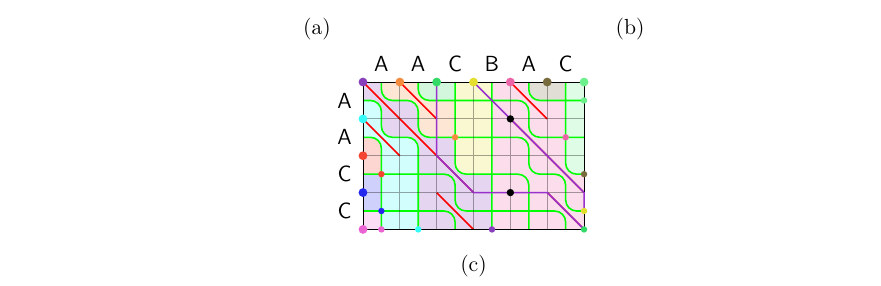
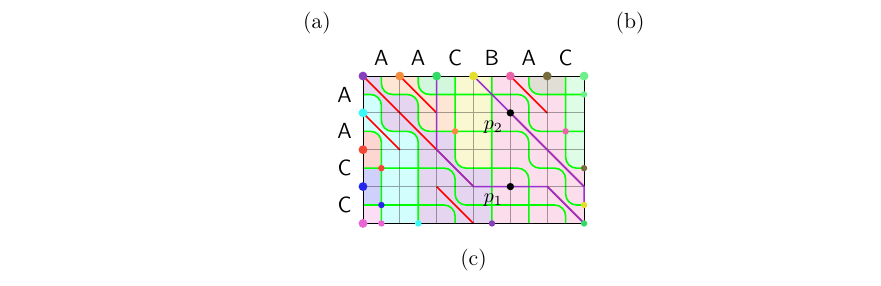
Before and after one commit to boris-a-zolotov/infof420-geodesics, a LaTeX document (tex/braids-voronoi-writeup.tex, which reads tex/imgb/braidvd-crosstwice.tex): part of page 2 of 2, cut so that both start at the same text. Compiled offline with pdfLaTeX.

Commit message:
points names with anchors

```diff
--- a/tex/imgb/braidvd-crosstwice.tex
+++ b/tex/imgb/braidvd-crosstwice.tex
@@ -38,8 +38,8 @@
  % ────── Путь, не пересекающий нити дважды
 	\draw[thick,DarkOrchid] (2,4) -- (2,2) -- (3,1) -- (5,1) -- (6,0);
 	\draw[thick,DarkOrchid] (3,4) -- (6,1) -- (6,0.5);
-	\fill[black] (4,1) circle[radius=1mm];
-	\fill[black] (4,3) circle[radius=1mm];
+	\fill[black] (4,1) circle[radius=1mm] node[anchor = north east]{\small \(p_1\)};
+	\fill[black] (4,3) circle[radius=1mm] node[anchor = north east]{\small \(p_2\)};
  % ────── Сайты и углы областей
 	\draw
 	\foreach \i / \ix / \iy in
```
